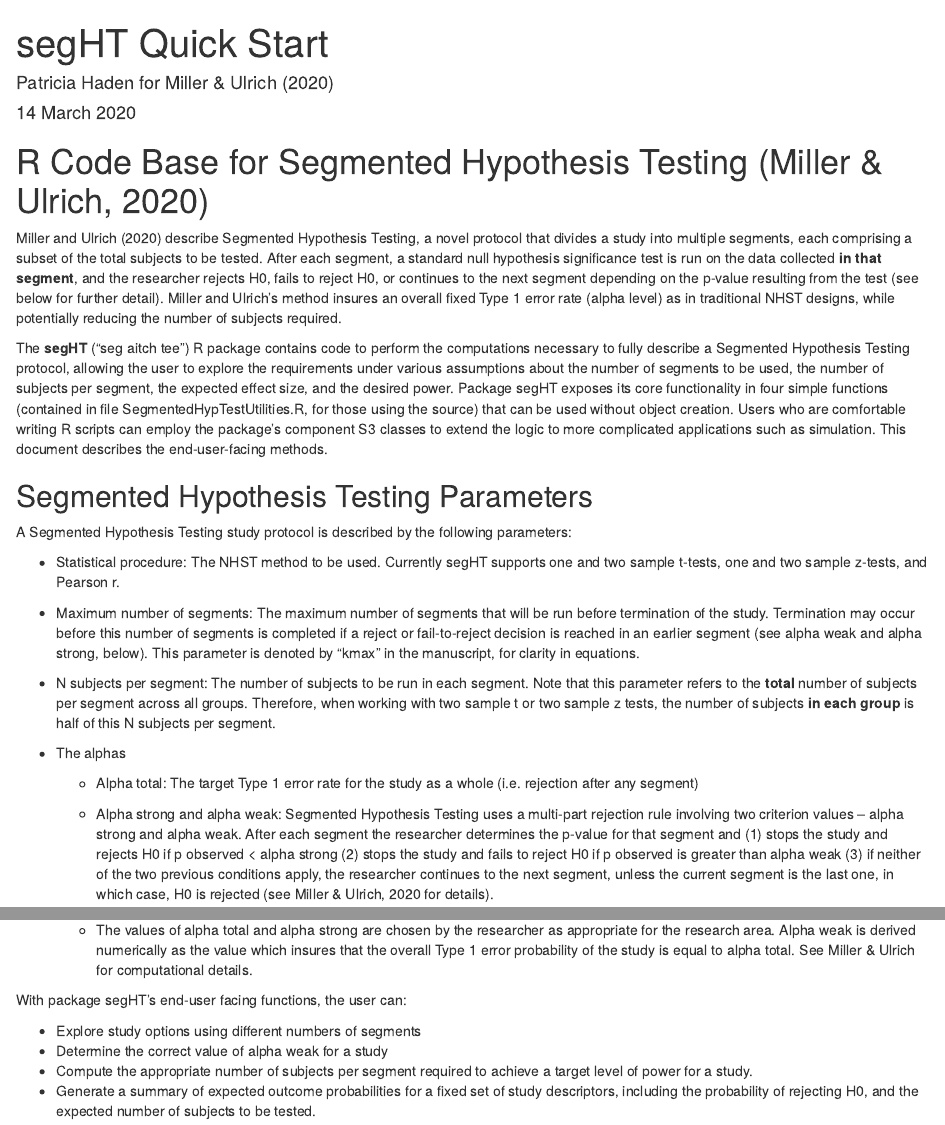
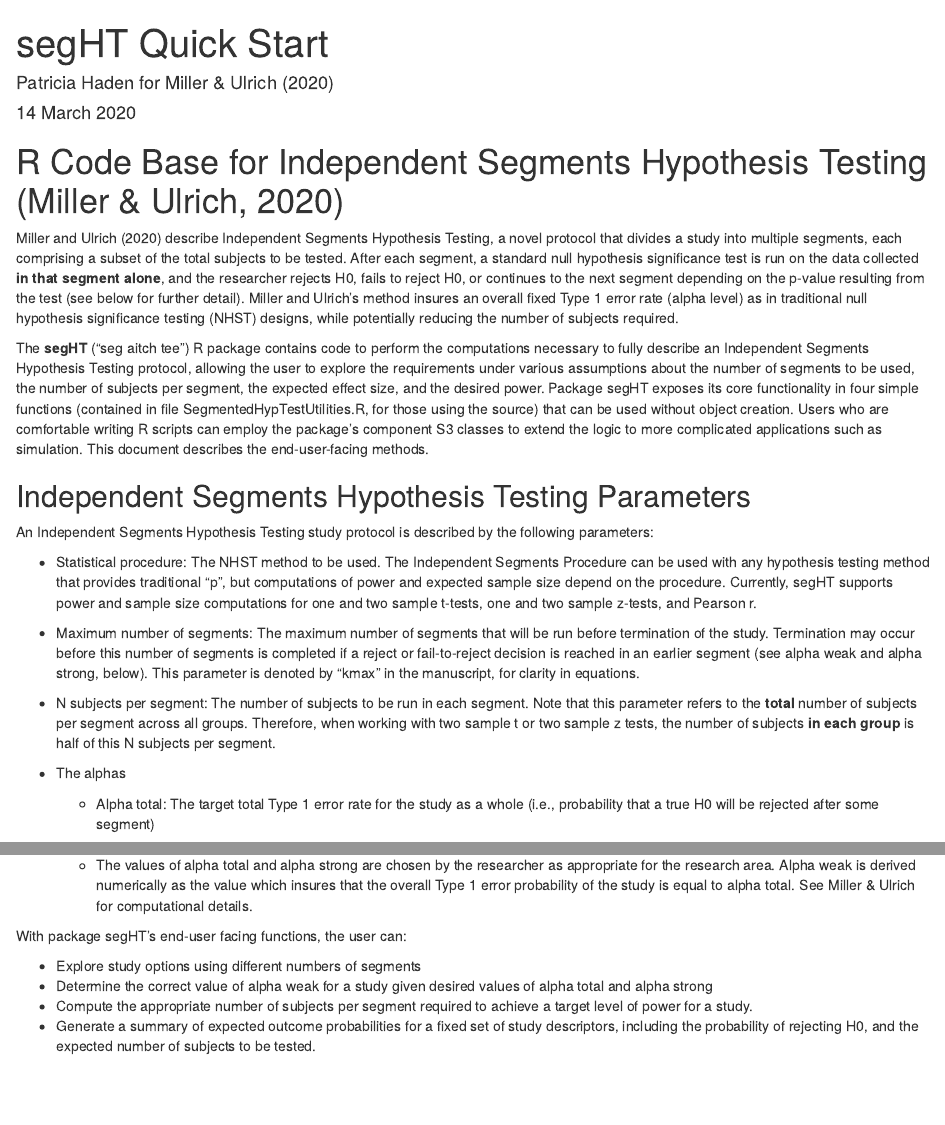
Before and after one commit to milleratotago/Independent_Segments_R, an R Markdown document (R/segHT v1.3.0/inst/rmd/seghtQuickStart.rmd): the page in a window 1100 px wide, from its top, and a second part further down, joined at a grey line. Rendered offline with R 4.5, knitr and Pandoc, with nearby package versions; some code elsewhere in the file could not run offline.

Commit message:
modified docs

````diff
--- a/R/segHT v1.3.0/inst/rmd/seghtQuickStart.rmd
+++ b/R/segHT v1.3.0/inst/rmd/seghtQuickStart.rmd
@@ -4,7 +4,7 @@ author: "Patricia Haden for Miller & Ulrich (2020)"
 date: "14 March 2020"
 output:
   html_document: default
-  word_document: default
+  pdf_document: default
 ---
 
 ```{r setup, include=FALSE}
@@ -27,18 +27,17 @@ source("../../R/SegmentedHypTestUtilities.R")
 ```
 
 
-# R Code Base for Segmented Hypothesis Testing (Miller & Ulrich, 2020)
+# R Code Base for Independent Segments Hypothesis Testing (Miller & Ulrich, 2020)
 
-Miller and Ulrich (2020) describe Segmented Hypothesis Testing, a novel protocol that divides a study into multiple segments, each comprising a subset of the total subjects to be tested. After each segment, a standard null hypothesis significance test is run on the data collected **in that segment**, and the researcher rejects H0, fails to reject H0, or continues to the next segment depending on the p-value resulting from the test (see below for further detail). Miller and Ulrich's method insures an overall fixed Type 1 error rate (alpha level) as in traditional NHST designs, while potentially reducing the number of subjects required.
+Miller and Ulrich (2020) describe Independent Segments Hypothesis Testing, a novel protocol that divides a study into multiple segments, each comprising a subset of the total subjects to be tested. After each segment, a standard null hypothesis significance test is run on the data collected **in that segment alone**, and the researcher rejects H0, fails to reject H0, or continues to the next segment depending on the p-value resulting from the test (see below for further detail). Miller and Ulrich's method insures an overall fixed Type 1 error rate (alpha level) as in traditional null hypothesis significance testing (NHST) designs, while potentially reducing the number of subjects required.
 
-The **segHT** ("seg aitch tee") R package contains code to perform the computations necessary to fully describe a Segmented Hypothesis Testing protocol, allowing the user to explore the requirements under various assumptions about the number of segments to be used, the number of subjects per segment, the expected effect size, and the desired power. Package segHT exposes its core functionality in four simple functions (contained in file
-SegmentedHypTestUtilities.R, for those using the source) that can be used without object creation. Users who are comfortable writing R scripts can employ the package's component S3 classes to extend the logic to more complicated applications such as simulation. This document describes the end-user-facing methods.
+The **segHT** ("seg aitch tee") R package contains code to perform the computations necessary to fully describe an Independent Segments Hypothesis Testing protocol, allowing the user to explore the requirements under various assumptions about the number of segments to be used, the number of subjects per segment, the expected effect size, and the desired power. Package segHT exposes its core functionality in four simple functions (contained in file SegmentedHypTestUtilities.R, for those using the source) that can be used without object creation. Users who are comfortable writing R scripts can employ the package's component S3 classes to extend the logic to more complicated applications such as simulation. This document describes the end-user-facing methods.
 
-## Segmented Hypothesis Testing Parameters
+## Independent Segments Hypothesis Testing Parameters
 
-A Segmented Hypothesis Testing study protocol is described by the following parameters:
+An Independent Segments Hypothesis Testing study protocol is described by the following parameters:
 
-* Statistical procedure: The NHST method to be used. Currently segHT supports one and two sample t-tests, one and two sample z-tests, and Pearson r.
+* Statistical procedure: The NHST method to be used. The Independent Segments Procedure can be used with any hypothesis testing method that provides traditional "p", but computations of power and expected sample size depend on the procedure. Currently, segHT supports power and sample size computations for one and two sample t-tests, one and two sample z-tests, and Pearson r.
 
 * Maximum number of segments: The maximum number of segments that will be run before termination of the study. Termination may occur before this number of segments is completed if a reject or fail-to-reject decision is reached in an earlier segment (see alpha weak and alpha strong, below). This parameter is denoted by "kmax" in the manuscript, for clarity in equations.
 
@@ -46,9 +45,9 @@ A Segmented Hypothesis Testing study protocol is described by the following para
 
 * The alphas
 
-  + Alpha total: The target Type 1 error rate for the study as a whole (i.e. rejection after any segment)
+  + Alpha total: The target total Type 1 error rate for the study as a whole (i.e., probability that a true H0 will be rejected after some segment)
 
-  + Alpha strong and alpha weak: Segmented Hypothesis Testing uses a multi-part rejection rule involving two criterion values -- alpha strong and alpha weak. After each segment the researcher determines the p-value for that segment and (1) stops the study and rejects H0 if p observed < alpha strong (2) stops the study and fails to reject H0 if p observed is greater than alpha weak (3) if neither of the two previous conditions apply, the researcher continues to the next segment, unless the current segment is the last one, in which case, H0 is rejected (see Miller & Ulrich, 2020 for details).
+  + Alpha strong and alpha weak: Segmented Hypothesis Testing uses a multi-part rejection rule involving two criterion values -- alpha strong and alpha weak. After each segment the researcher determines the p-value for that segment and (1) stops the study and rejects H0 if p observed < alpha strong (2) stops the study and fails to reject H0 if p observed is greater than alpha weak (3) if neither of the two previous conditions apply, the researcher continues to the next segment, unless the current segment is the last one, in which case, H0 is rejected (see Miller & Ulrich, 2020, for details).
 
   + The values of alpha total and alpha strong are chosen by the researcher as appropriate for the research area. Alpha weak is derived numerically as the value which insures that the overall Type 1 error probability of the study is equal to alpha total. See Miller & Ulrich for computational details.
 
@@ -56,7 +55,7 @@ A Segmented Hypothesis Testing study protocol is described by the following para
 With package segHT's end-user facing functions, the user can:
 
 * Explore study options using different numbers of segments
-* Determine the correct value of alpha weak for a study
+* Determine the correct value of alpha weak for a study given desired values of alpha total and alpha strong
 * Compute the appropriate number of subjects per segment required to achieve a target level of power for a study.
 * Generate a summary of expected outcome probabilities for a fixed set of study descriptors, including the probability of rejecting H0, and the expected number of subjects to be tested.
 
````
Also changed, not shown: README.md.
